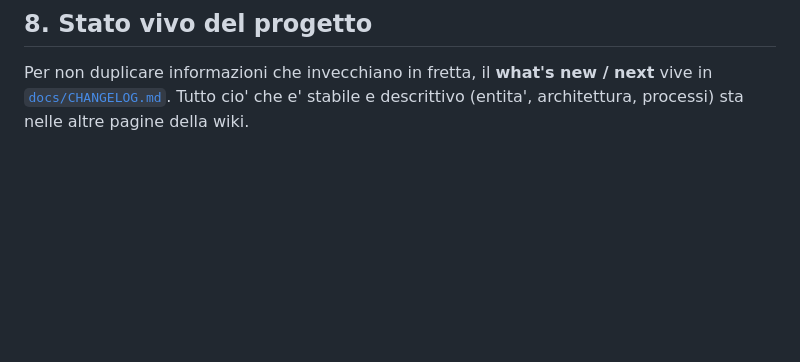
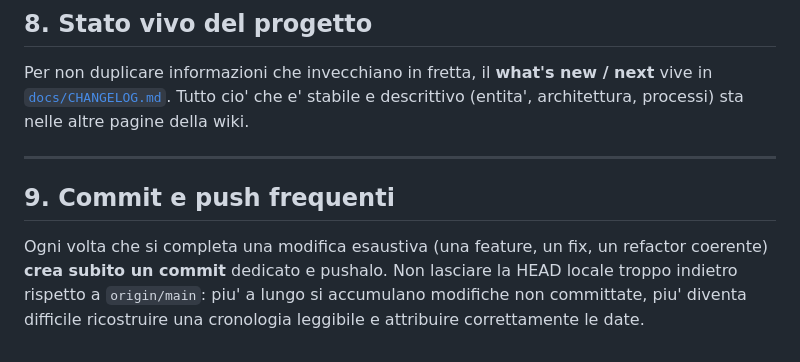
Before and after one commit to marcocipriani/chigio_time, a Markdown page: CLAUDE.md, the part around the change. Drawn GitHub-style; blank space fills up the shorter version.

Commit message:
docs: aggiungi promemoria commit/push frequenti in CLAUDE.md
Sezione 9 — invita a committare e pushare a fine di ogni modifica
esaustiva, per non lasciare la HEAD locale troppo indietro rispetto
a origin/main.

```diff
--- a/CLAUDE.md
+++ b/CLAUDE.md
@@ -158,3 +158,13 @@ Per non duplicare informazioni che invecchiano in fretta, il **what's
 new / next** vive in [`docs/CHANGELOG.md`](./docs/CHANGELOG.md). Tutto cio'
 che e' stabile e descrittivo (entita', architettura, processi) sta nelle
 altre pagine della wiki.
+
+---
+
+## 9. Commit e push frequenti
+
+Ogni volta che si completa una modifica esaustiva (una feature, un fix,
+un refactor coerente) **crea subito un commit** dedicato e pushalo. Non
+lasciare la HEAD locale troppo indietro rispetto a `origin/main`: piu'
+a lungo si accumulano modifiche non committate, piu' diventa difficile
+ricostruire una cronologia leggibile e attribuire correttamente le date.
```
